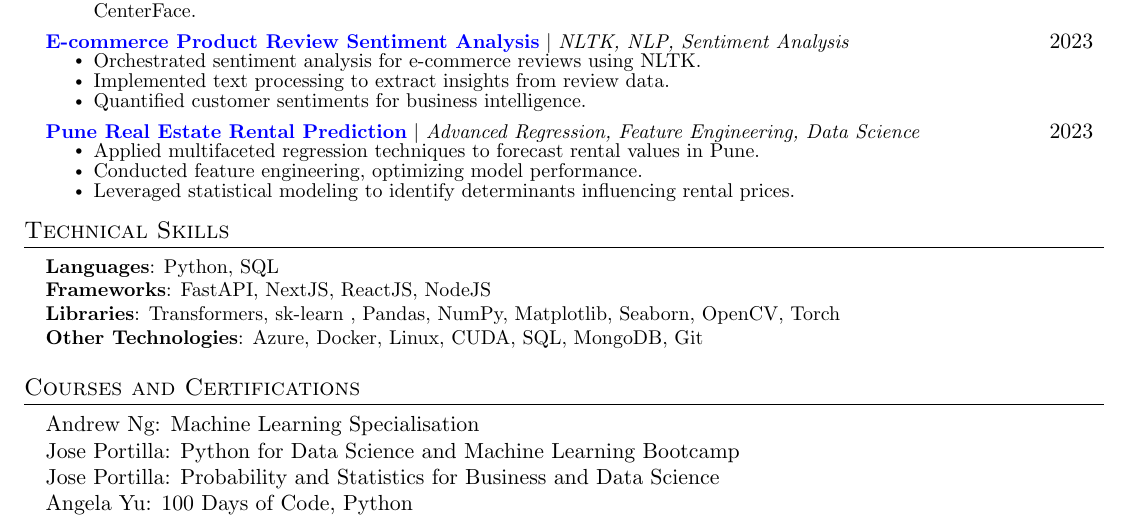
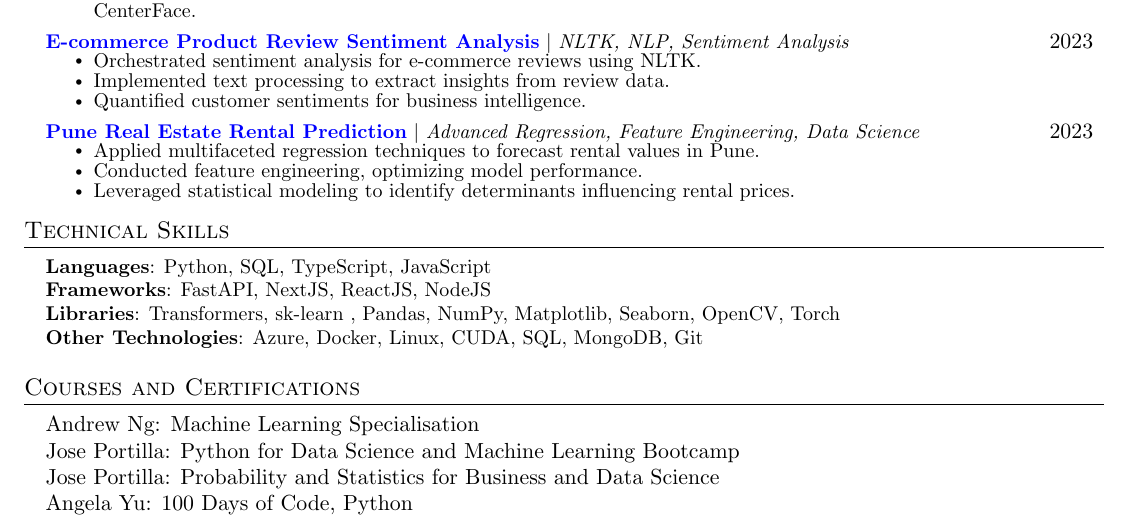
Before and after one commit to boscochanam/resume, a LaTeX CV (Data-Resume.tex): part of the page, cut so that both start at the same text. Compiled offline with pdfLaTeX.

Commit message:
Add JS and TS

```diff
--- a/Data-Resume.tex
+++ b/Data-Resume.tex
@@ -213,7 +213,7 @@
 \section{Technical Skills}
 \begin{itemize}[leftmargin=0.15in, label={}]
     \small{\item{
-     \textbf{Languages}{: Python, SQL} \\
+     \textbf{Languages}{: Python, SQL, TypeScript, JavaScript} \\
      \textbf{Frameworks}{: FastAPI, NextJS, ReactJS, NodeJS} \\
      \textbf{Libraries}{: Transformers, sk-learn , Pandas, NumPy, Matplotlib, Seaborn, OpenCV, Torch} \\
      \textbf{Other Technologies}{: Azure, Docker, Linux, CUDA, SQL, MongoDB, Git}
```
